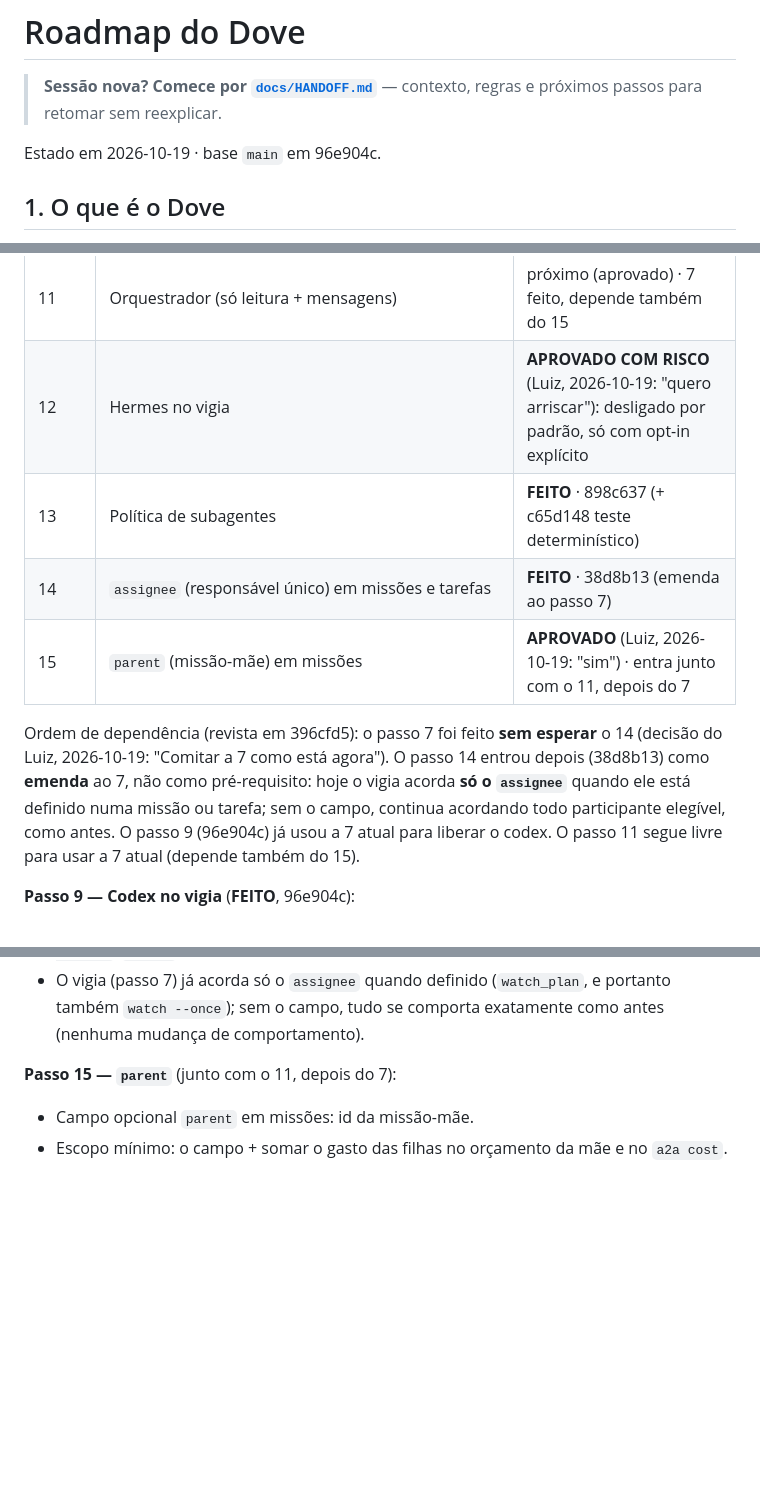
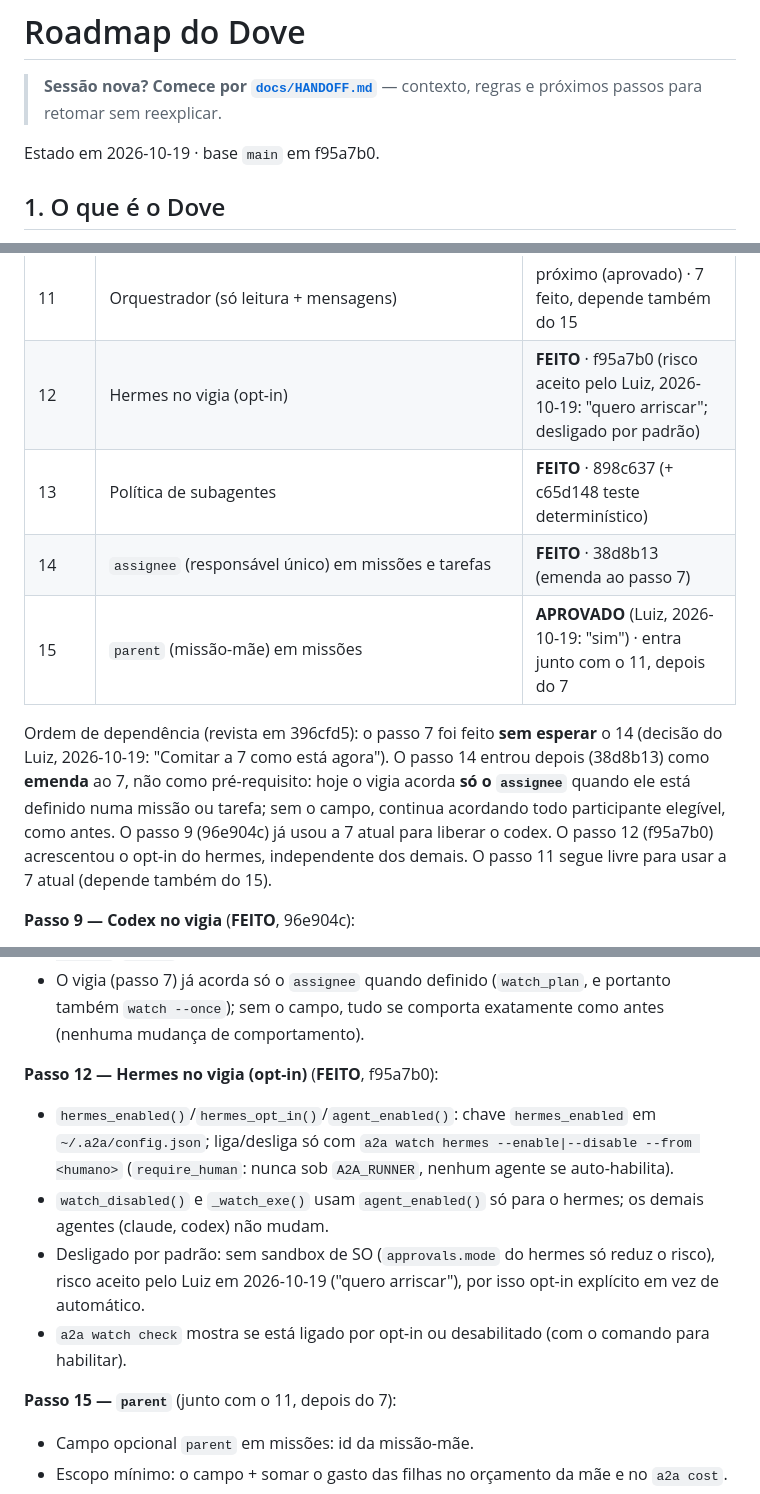
Before and after one commit to lcsanvitto/dove, a Markdown page: docs/ROADMAP.md, 3 parts joined by grey strips. Rendered like a GitHub page; blank space fills up the shorter version.

```diff
--- a/docs/ROADMAP.md
+++ b/docs/ROADMAP.md
@@ -2,7 +2,7 @@
 
 > **Sessão nova? Comece por [`docs/HANDOFF.md`](HANDOFF.md)** — contexto, regras e próximos passos para retomar sem reexplicar.
 
-Estado em 2026-10-19 · base `main` em 96e904c.
+Estado em 2026-10-19 · base `main` em f95a7b0.
 
 ## 1. O que é o Dove
 Canal A2A local e global: os agentes (`claude`, `codex`, `hermes`) conversam e dividem trabalho por arquivos JSON em `~/.a2a`, sem nuvem.
@@ -60,12 +60,12 @@ Todos os passos têm aval do Luiz; o 12 foi aceito com risco em 2026-10-19 (desl
 | 9 | Codex no vigia (sandbox do Windows; sem commit) | **FEITO** · 96e904c |
 | 10 | `a2a models` (roteamento de modelo) | **FEITO** · 97ce044 |
 | 11 | Orquestrador (só leitura + mensagens) | próximo (aprovado) · 7 feito, depende também do 15 |
-| 12 | Hermes no vigia | **APROVADO COM RISCO** (Luiz, 2026-10-19: "quero arriscar"): desligado por padrão, só com opt-in explícito |
+| 12 | Hermes no vigia (opt-in) | **FEITO** · f95a7b0 (risco aceito pelo Luiz, 2026-10-19: "quero arriscar"; desligado por padrão) |
 | 13 | Política de subagentes | **FEITO** · 898c637 (+ c65d148 teste determinístico) |
 | 14 | `assignee` (responsável único) em missões e tarefas | **FEITO** · 38d8b13 (emenda ao passo 7) |
 | 15 | `parent` (missão-mãe) em missões | **APROVADO** (Luiz, 2026-10-19: "sim") · entra junto com o 11, depois do 7 |
 
-Ordem de dependência (revista em 396cfd5): o passo 7 foi feito **sem esperar** o 14 (decisão do Luiz, 2026-10-19: "Comitar a 7 como está agora"). O passo 14 entrou depois (38d8b13) como **emenda** ao 7, não como pré-requisito: hoje o vigia acorda **só o `assignee`** quando ele está definido numa missão ou tarefa; sem o campo, continua acordando todo participante elegível, como antes. O passo 9 (96e904c) já usou a 7 atual para liberar o codex. O passo 11 segue livre para usar a 7 atual (depende também do 15).
+Ordem de dependência (revista em 396cfd5): o passo 7 foi feito **sem esperar** o 14 (decisão do Luiz, 2026-10-19: "Comitar a 7 como está agora"). O passo 14 entrou depois (38d8b13) como **emenda** ao 7, não como pré-requisito: hoje o vigia acorda **só o `assignee`** quando ele está definido numa missão ou tarefa; sem o campo, continua acordando todo participante elegível, como antes. O passo 9 (96e904c) já usou a 7 atual para liberar o codex. O passo 12 (f95a7b0) acrescentou o opt-in do hermes, independente dos demais. O passo 11 segue livre para usar a 7 atual (depende também do 15).
 
 **Passo 9 — Codex no vigia** (**FEITO**, 96e904c):
 - `codex exec --json -s workspace-write -C <cópia> --add-dir <A2A_HOME> -` (já estava na tabela desde a etapa 7; só faltava liberar o gatilho).
@@ -77,6 +77,12 @@ Ordem de dependência (revista em 396cfd5): o passo 7 foi feito **sem esperar**
 - Campo opcional `assignee` em missões (`a2a mission new --assignee`) e tarefas avulsas (`a2a send --kind task --assignee`): um único agente responsável, precisa ser participante registrado (nunca o humano, nunca reservado).
 - Só o `assignee` marca `EM_EXECUCAO` ou `AGUARDANDO_APROVACAO` (por `--task` ou por `--reply-to`); os demais participantes seguem comentando/revisando — outros estados e `mission approve`/`reject` continuam livres. O humano está sempre isento da restrição.
 - O vigia (passo 7) já acorda só o `assignee` quando definido (`watch_plan`, e portanto também `watch --once`); sem o campo, tudo se comporta exatamente como antes (nenhuma mudança de comportamento).
+
+**Passo 12 — Hermes no vigia (opt-in)** (**FEITO**, f95a7b0):
+- `hermes_enabled()`/`hermes_opt_in()`/`agent_enabled()`: chave `hermes_enabled` em `~/.a2a/config.json`; liga/desliga só com `a2a watch hermes --enable|--disable --from <humano>` (`require_human`: nunca sob `A2A_RUNNER`, nenhum agente se auto-habilita).
+- `watch_disabled()` e `_watch_exe()` usam `agent_enabled()` só para o hermes; os demais agentes (claude, codex) não mudam.
+- Desligado por padrão: sem sandbox de SO (`approvals.mode` do hermes só reduz o risco), risco aceito pelo Luiz em 2026-10-19 ("quero arriscar"), por isso opt-in explícito em vez de automático.
+- `a2a watch check` mostra se está ligado por opt-in ou desabilitado (com o comando para habilitar).
 
 **Passo 15 — `parent`** (junto com o 11, depois do 7):
 - Campo opcional `parent` em missões: id da missão-mãe.
```
Also changed, not shown: other parts of docs/ROADMAP.md (+2 -2 lines), docs/HANDOFF.md (+8 -5 lines).
